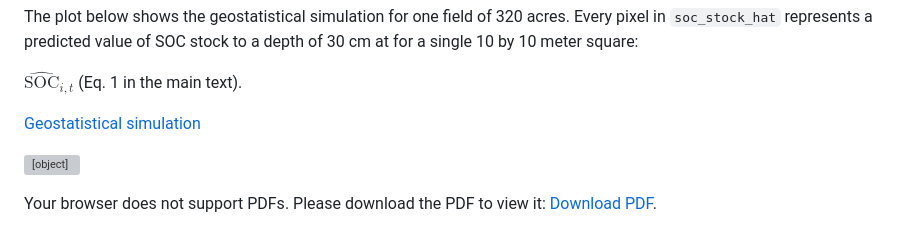
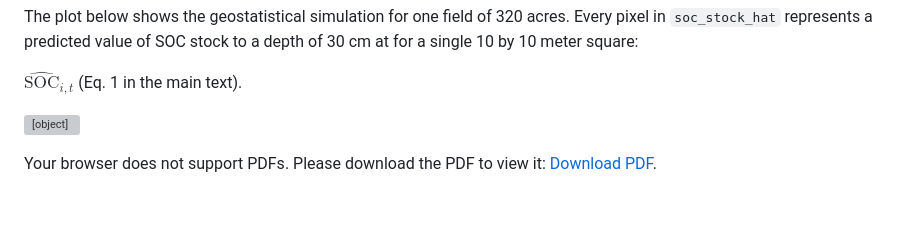
Before and after one commit to perennial-earth/VCS_DSM_Tool, a Markdown page: Appendix-3--example-uncertainty-calculation-.md, the part around one of its changes. Rendered like a GitHub page; blank space fills up the shorter version; grey boxes are pictures that could not be loaded.

```diff
--- a/Appendix-3--example-uncertainty-calculation-.md
+++ b/Appendix-3--example-uncertainty-calculation-.md
@@ -1129,8 +1129,6 @@ SOC stock to a depth of 30 cm at for a single 10 by 10 meter square:
 
 $`\widehat{\text{SOC}}_{i,t}`$ (Eq. 1 in the main text).
 
-[Geostatistical simulation](geostatistical_simulation.pdf)
-
 <div style="text-align: center;">
 
 <object data="geostatistical_simulation.pdf"
```
Also changed, not shown: other parts of Appendix-3--example-uncertainty-calculation-.md (+2 -2 lines).
